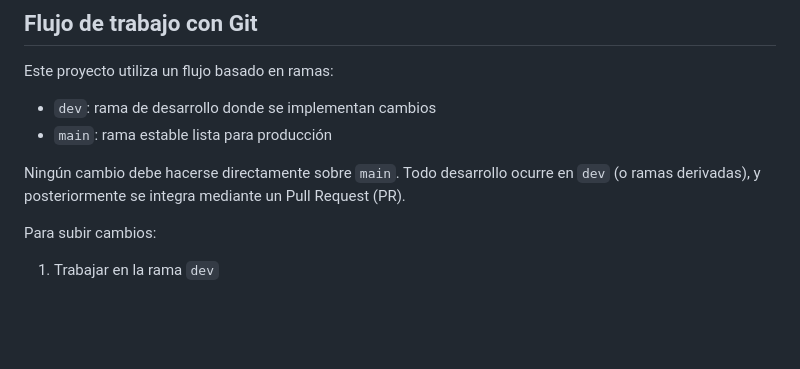
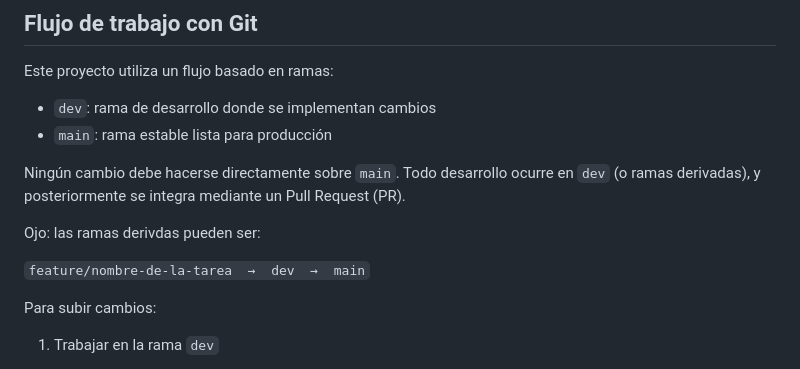
Before and after one commit to raulhongo3132/cityLens, a Markdown page: README.md, the part around the change. Rendered like a GitHub page; blank space fills up the shorter version.

Commit message:
chore: actualización del README.md

```diff
--- a/README.md
+++ b/README.md
@@ -18,6 +18,10 @@ Este proyecto utiliza un flujo basado en ramas:
 * `main`: rama estable lista para producción
 
 Ningún cambio debe hacerse directamente sobre `main`. Todo desarrollo ocurre en `dev` (o ramas derivadas), y posteriormente se integra mediante un Pull Request (PR).
+
+Ojo: las ramas derivdas pueden ser:
+
+`feature/nombre-de-la-tarea  →  dev  →  main`
 
 Para subir cambios:
 
```
